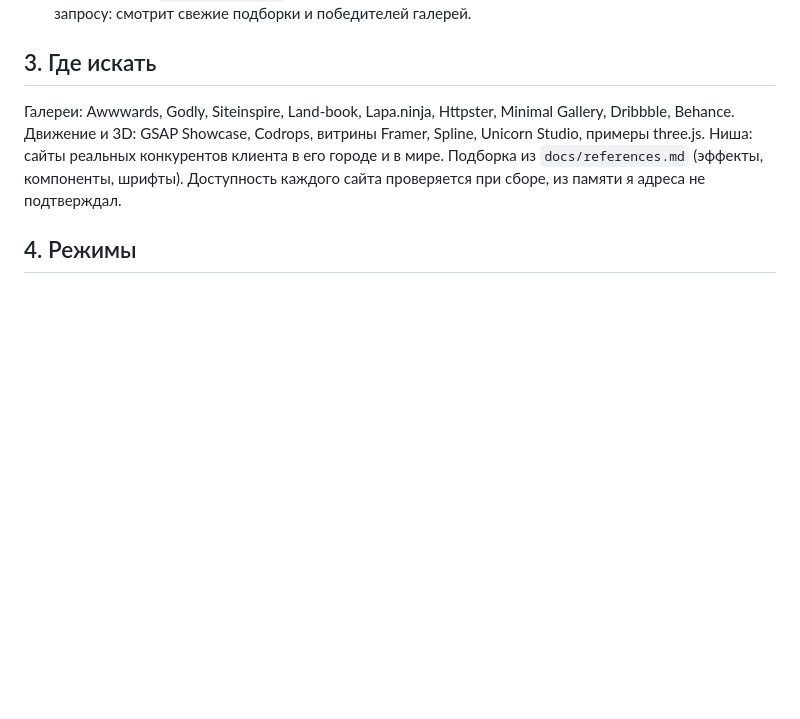
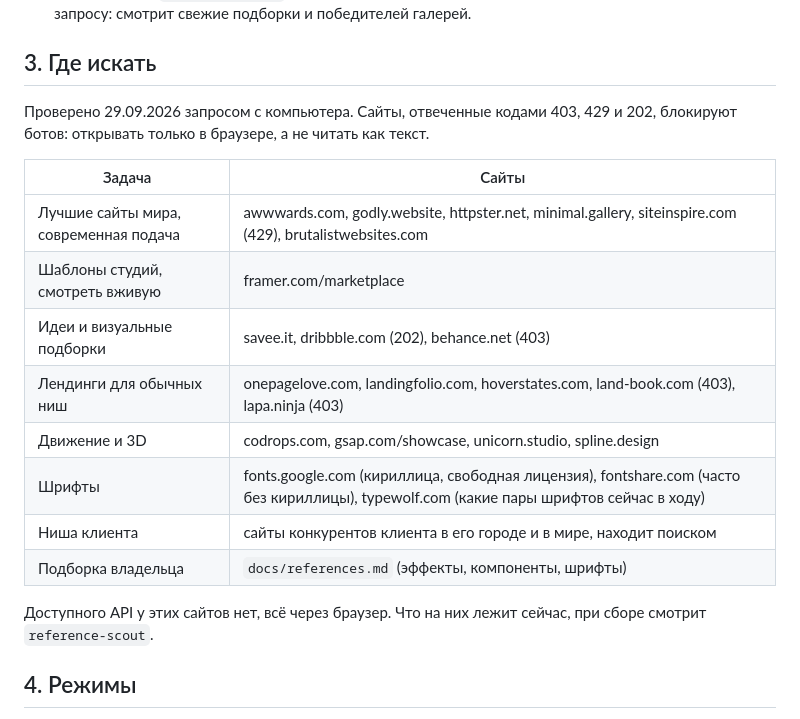
Before and after one commit to KonbHoronitDeteu13666/agency, a Markdown page: departments/design-taste.md, the part around the change. Rendered like a GitHub page; blank space fills up the shorter version.

Commit message:
Replace gallery list in design-taste with checked sources by task
Co-Authored-By: Claude Sonnet 5.5 <noreply@anthropic.com>

```diff
--- a/departments/design-taste.md
+++ b/departments/design-taste.md
@@ -19,7 +19,20 @@
 5. **Актуальность.** `reference-scout` обновляет библиотеку раз в месяц (задача по расписанию) и по запросу: смотрит свежие подборки и победителей галерей.
 
 ## 3. Где искать
-Галереи: Awwwards, Godly, Siteinspire, Land-book, Lapa.ninja, Httpster, Minimal Gallery, Dribbble, Behance. Движение и 3D: GSAP Showcase, Codrops, витрины Framer, Spline, Unicorn Studio, примеры three.js. Ниша: сайты реальных конкурентов клиента в его городе и в мире. Подборка из `docs/references.md` (эффекты, компоненты, шрифты). Доступность каждого сайта проверяется при сборе, из памяти я адреса не подтверждал.
+Проверено 29.09.2026 запросом с компьютера. Сайты, отвеченные кодами 403, 429 и 202, блокируют ботов: открывать только в браузере, а не читать как текст.
+
+| Задача | Сайты |
+|---|---|
+| Лучшие сайты мира, современная подача | awwwards.com, godly.website, httpster.net, minimal.gallery, siteinspire.com (429), brutalistwebsites.com |
+| Шаблоны студий, смотреть вживую | framer.com/marketplace |
+| Идеи и визуальные подборки | savee.it, dribbble.com (202), behance.net (403) |
+| Лендинги для обычных ниш | onepagelove.com, landingfolio.com, hoverstates.com, land-book.com (403), lapa.ninja (403) |
+| Движение и 3D | codrops.com, gsap.com/showcase, unicorn.studio, spline.design |
+| Шрифты | fonts.google.com (кириллица, свободная лицензия), fontshare.com (часто без кириллицы), typewolf.com (какие пары шрифтов сейчас в ходу) |
+| Ниша клиента | сайты конкурентов клиента в его городе и в мире, находит поиском |
+| Подборка владельца | `docs/references.md` (эффекты, компоненты, шрифты) |
+
+Доступного API у этих сайтов нет, всё через браузер. Что на них лежит сейчас, при сборе смотрит `reference-scout`.
 
 ## 4. Режимы
 - **Вау** (по умолчанию для лендингов, визиток, сайтов, где визуал продаёт): сильная идея, характерные шрифты, необычная композиция, выразительное движение, при уместности 3D. Правила эффектов: `departments/wow-effects.md`.
```
